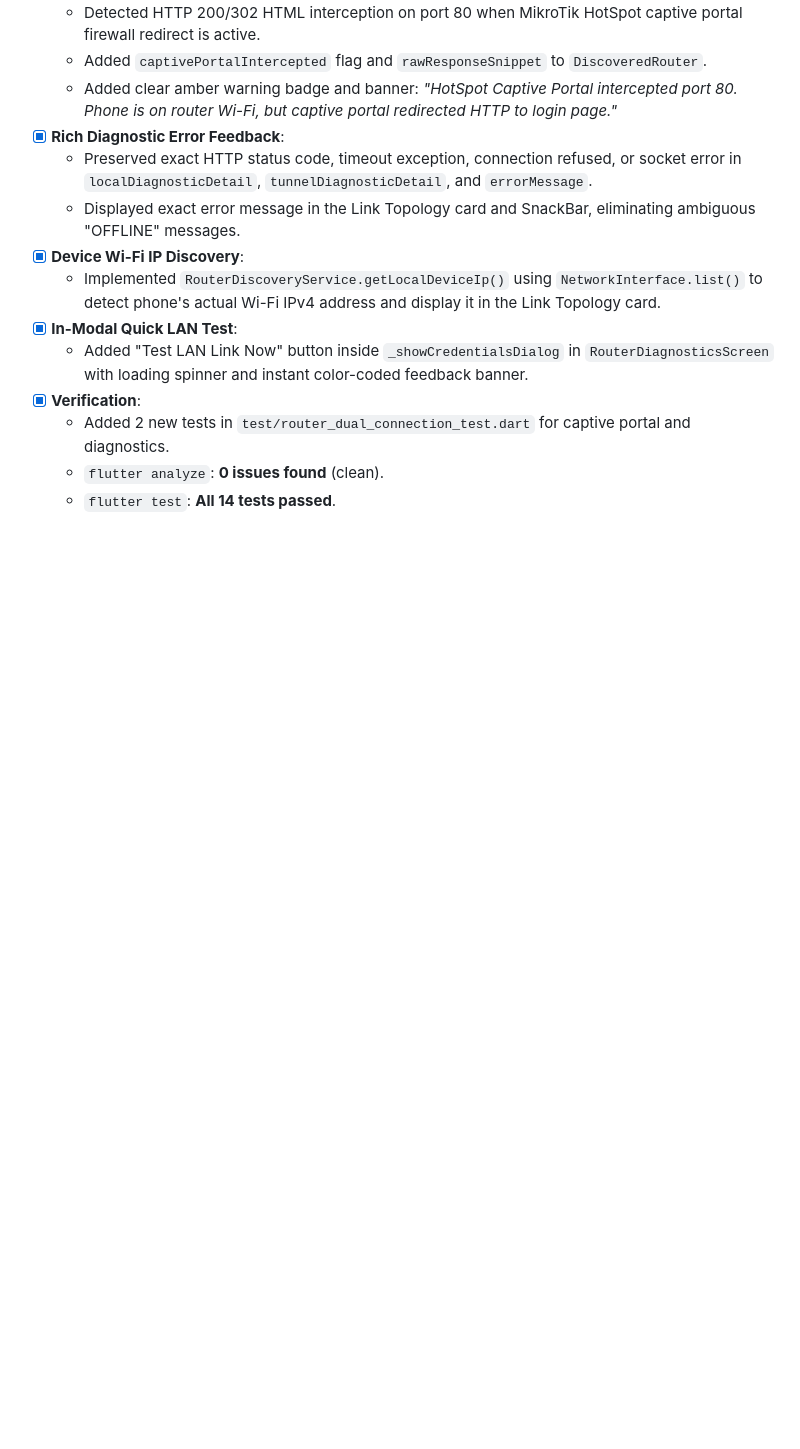
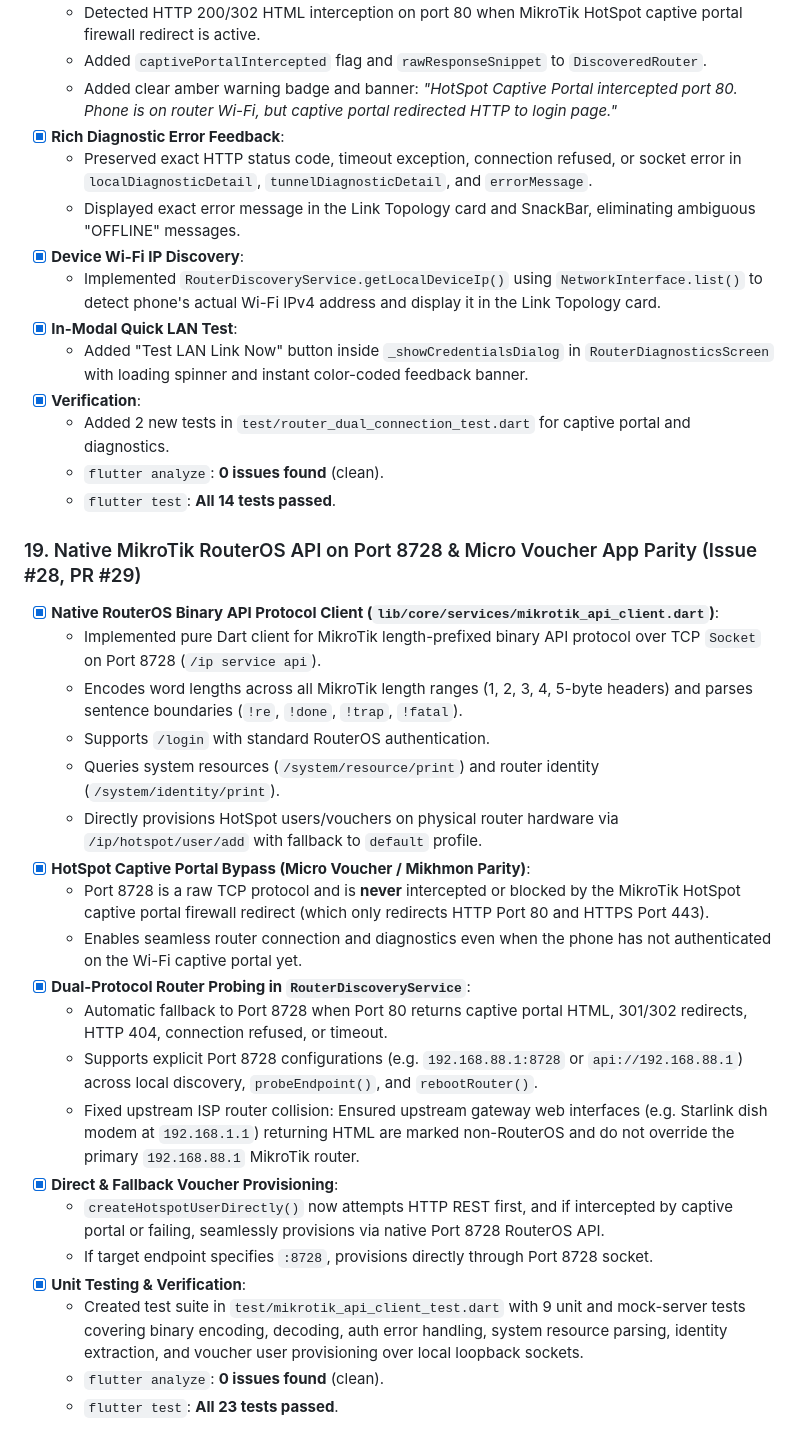
Before and after one commit to Icedmist/WavePass-Android, a Markdown page: progress.md, the part around the change. Drawn GitHub-style; blank space fills up the shorter version.

Commit message:
docs: document Milestone 19 - native RouterOS API on port 8728

```diff
--- a/progress.md
+++ b/progress.md
@@ -228,3 +228,25 @@
   - Added 2 new tests in `test/router_dual_connection_test.dart` for captive portal and diagnostics.
   - `flutter analyze`: **0 issues found** (clean).
   - `flutter test`: **All 14 tests passed**.
+
+### 19. Native MikroTik RouterOS API on Port 8728 & Micro Voucher App Parity (Issue #28, PR #29)
+- [x] **Native RouterOS Binary API Protocol Client (`lib/core/services/mikrotik_api_client.dart`)**:
+  - Implemented pure Dart client for MikroTik length-prefixed binary API protocol over TCP `Socket` on Port 8728 (`/ip service api`).
+  - Encodes word lengths across all MikroTik length ranges (1, 2, 3, 4, 5-byte headers) and parses sentence boundaries (`!re`, `!done`, `!trap`, `!fatal`).
+  - Supports `/login` with standard RouterOS authentication.
+  - Queries system resources (`/system/resource/print`) and router identity (`/system/identity/print`).
+  - Directly provisions HotSpot users/vouchers on physical router hardware via `/ip/hotspot/user/add` with fallback to `default` profile.
+- [x] **HotSpot Captive Portal Bypass (Micro Voucher / Mikhmon Parity)**:
+  - Port 8728 is a raw TCP protocol and is **never** intercepted or blocked by the MikroTik HotSpot captive portal firewall redirect (which only redirects HTTP Port 80 and HTTPS Port 443).
+  - Enables seamless router connection and diagnostics even when the phone has not authenticated on the Wi-Fi captive portal yet.
+- [x] **Dual-Protocol Router Probing in `RouterDiscoveryService`**:
+  - Automatic fallback to Port 8728 when Port 80 returns captive portal HTML, 301/302 redirects, HTTP 404, connection refused, or timeout.
+  - Supports explicit Port 8728 configurations (e.g. `192.168.88.1:8728` or `api://192.168.88.1`) across local discovery, `probeEndpoint()`, and `rebootRouter()`.
+  - Fixed upstream ISP router collision: Ensured upstream gateway web interfaces (e.g. Starlink dish modem at `192.168.1.1`) returning HTML are marked non-RouterOS and do not override the primary `192.168.88.1` MikroTik router.
+- [x] **Direct & Fallback Voucher Provisioning**:
+  - `createHotspotUserDirectly()` now attempts HTTP REST first, and if intercepted by captive portal or failing, seamlessly provisions via native Port 8728 RouterOS API.
+  - If target endpoint specifies `:8728`, provisions directly through Port 8728 socket.
+- [x] **Unit Testing & Verification**:
+  - Created test suite in `test/mikrotik_api_client_test.dart` with 9 unit and mock-server tests covering binary encoding, decoding, auth error handling, system resource parsing, identity extraction, and voucher user provisioning over local loopback sockets.
+  - `flutter analyze`: **0 issues found** (clean).
+  - `flutter test`: **All 23 tests passed**.
```
